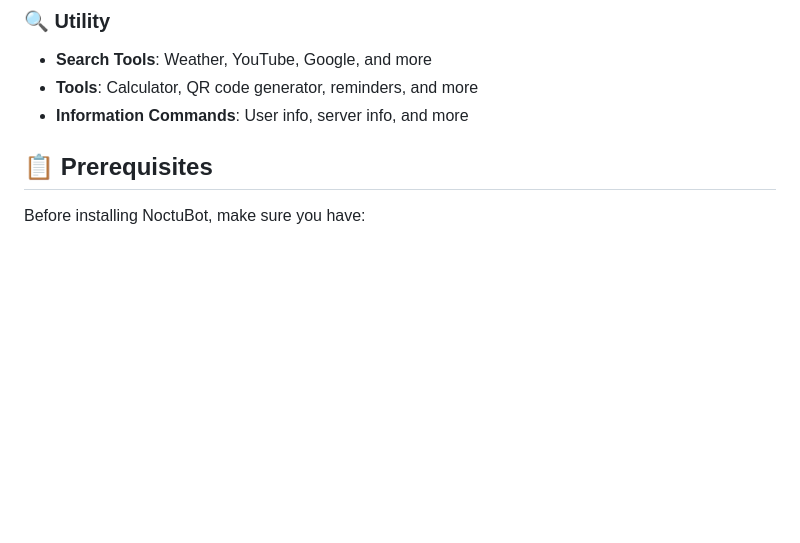
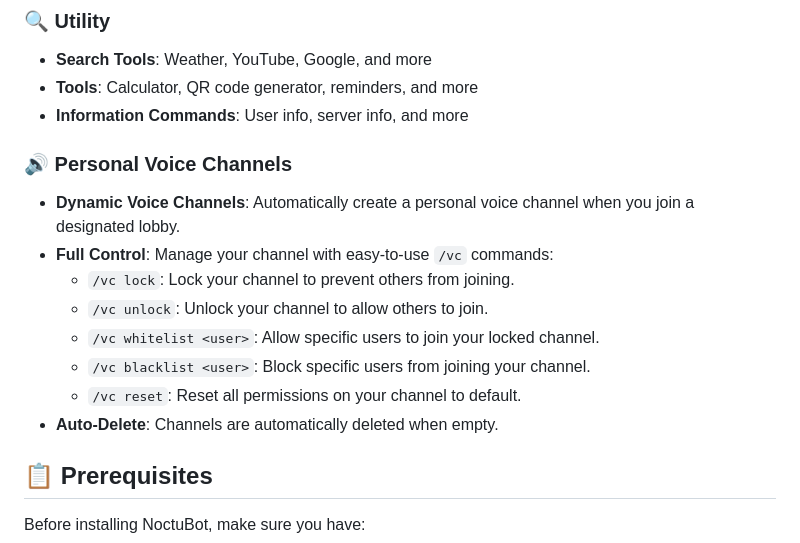
Before and after one commit to YoleeR1/Noctubot, a Markdown page: README.md, the part around the change. Rendered like a GitHub page; blank space fills up the shorter version.

Commit message:
Updated the read me to include the new features

```diff
--- a/README.md
+++ b/README.md
@@ -54,6 +54,16 @@ NoctuBot comes packed with a wide range of features organized into various categ
 - **Search Tools**: Weather, YouTube, Google, and more
 - **Tools**: Calculator, QR code generator, reminders, and more
 - **Information Commands**: User info, server info, and more
+
+### 🔊 Personal Voice Channels
+- **Dynamic Voice Channels**: Automatically create a personal voice channel when you join a designated lobby.
+- **Full Control**: Manage your channel with easy-to-use `/vc` commands:
+  - `/vc lock`: Lock your channel to prevent others from joining.
+  - `/vc unlock`: Unlock your channel to allow others to join.
+  - `/vc whitelist <user>`: Allow specific users to join your locked channel.
+  - `/vc blacklist <user>`: Block specific users from joining your channel.
+  - `/vc reset`: Reset all permissions on your channel to default.
+- **Auto-Delete**: Channels are automatically deleted when empty.
 
 ## 📋 Prerequisites
 
```
